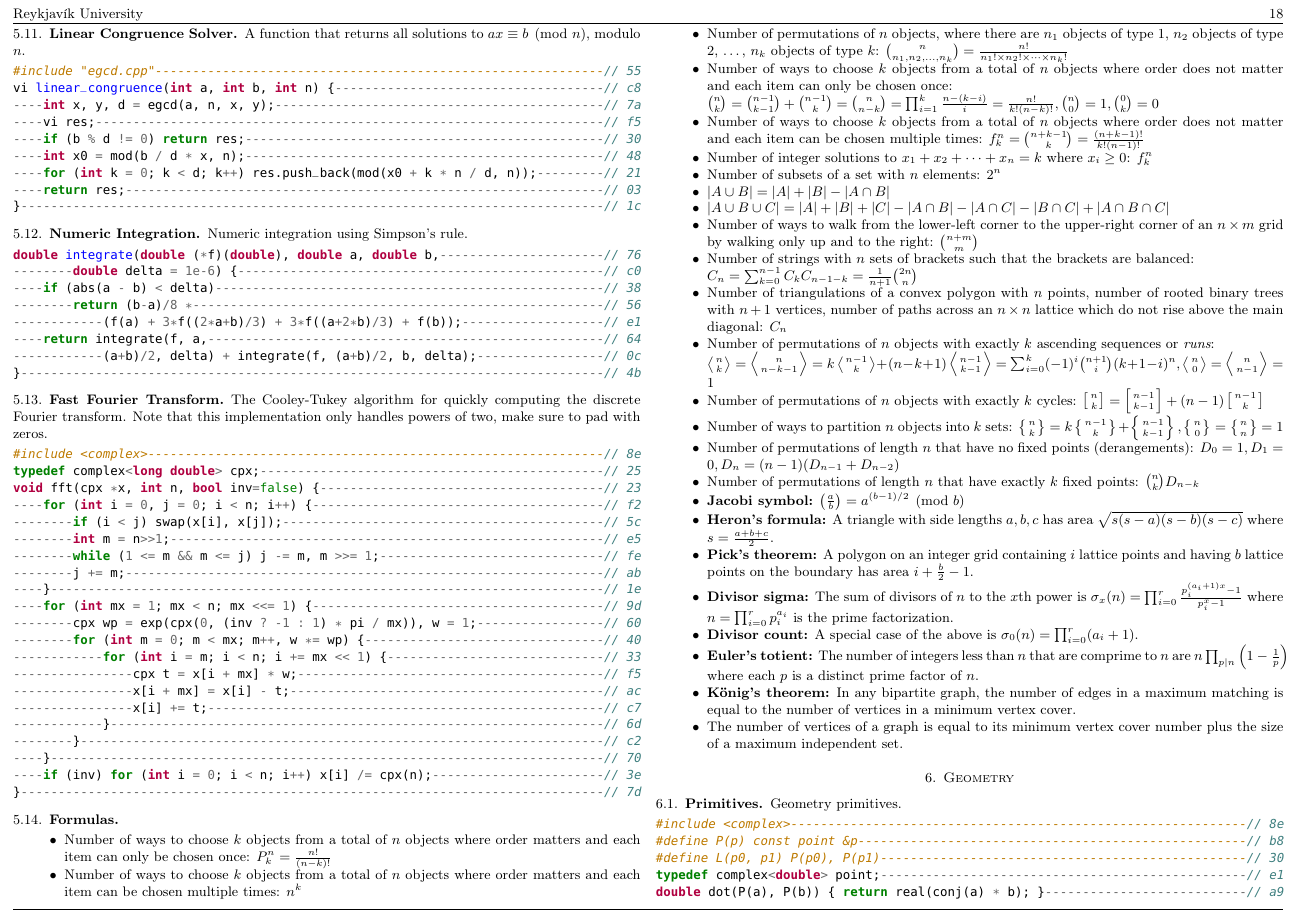
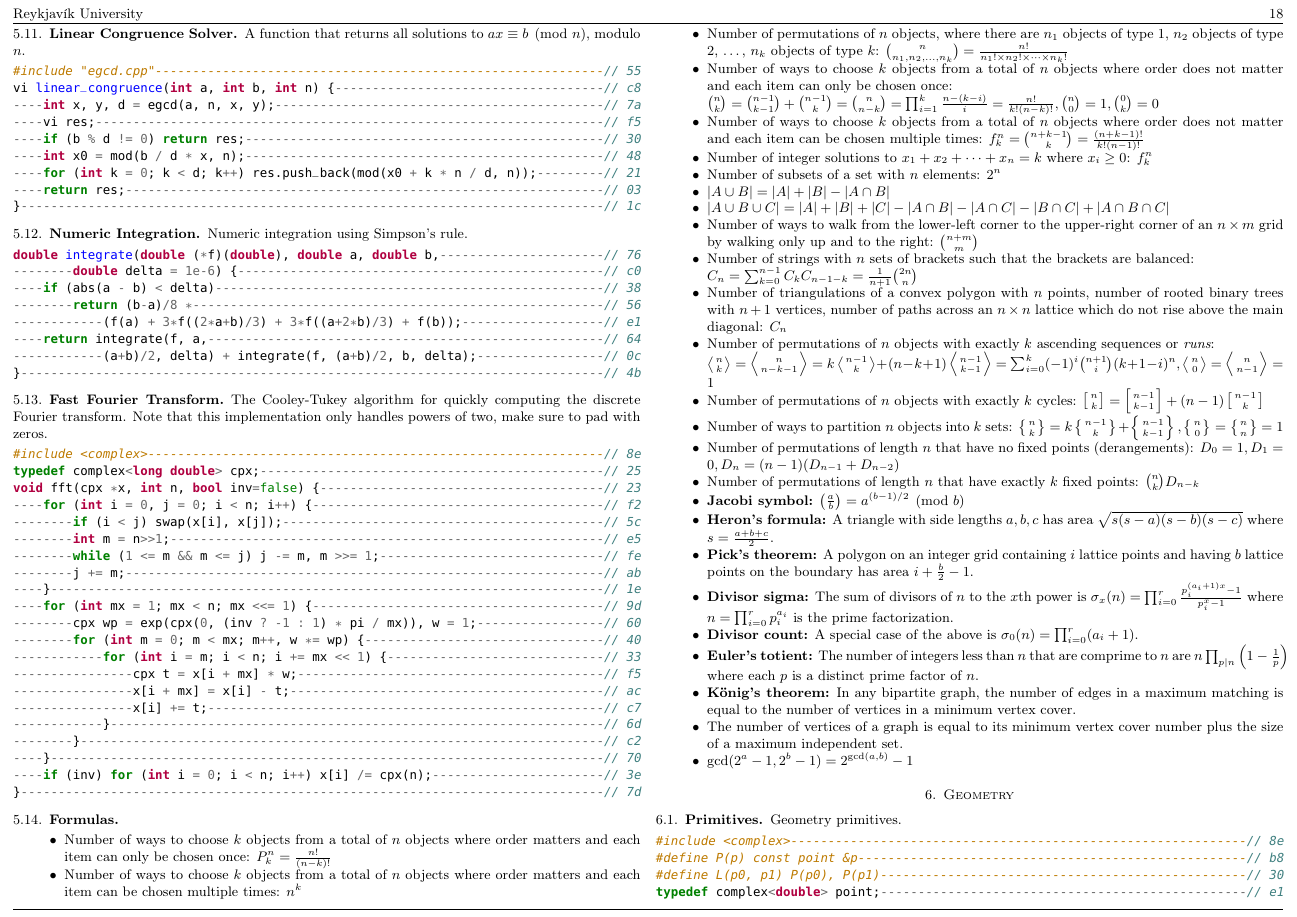
Before and after one commit to SuprDewd/CompetitiveProgramming, a LaTeX paper (comprog.tex): page 18 of 23. The pictures show the PDF file comprog.pdf that the author committed with the source.

Commit message:
Added a nice gcd identity

```diff
--- a/comprog.tex
+++ b/comprog.tex
@@ -404,6 +404,7 @@ syn on | colorscheme slate
                 vertices in a minimum vertex cover.
             \item The number of vertices of a graph is equal to its minimum
                 vertex cover number plus the size of a maximum independent set.
+            \item $\gcd(2^a-1,2^b-1) = 2^{\gcd(a,b)}-1$
         \end{itemize}
 
 
```
Also changed, not shown: comprog.pdf.
